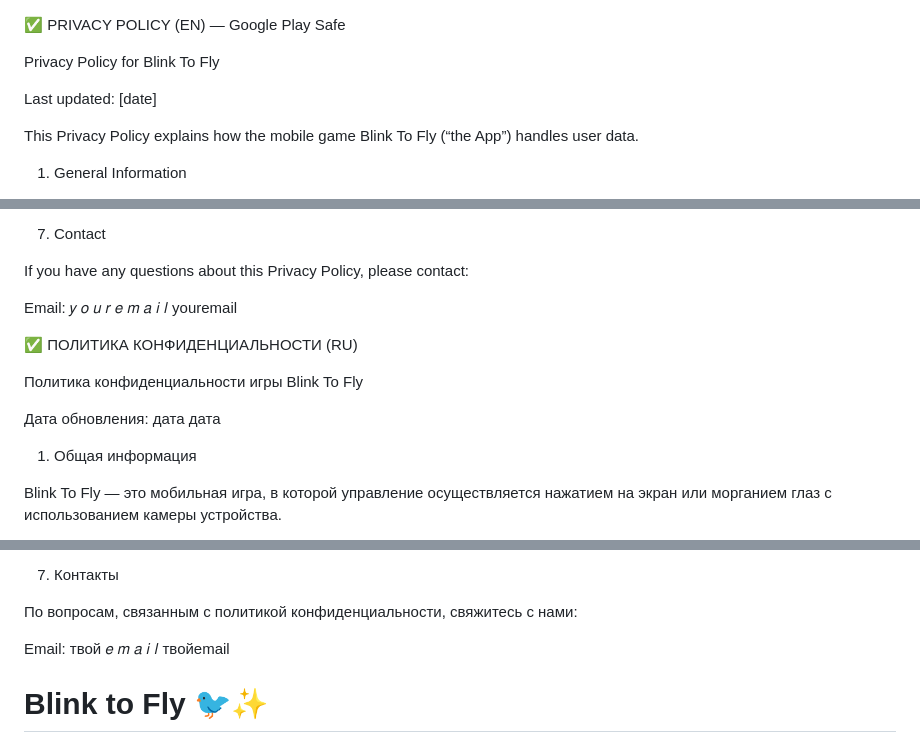
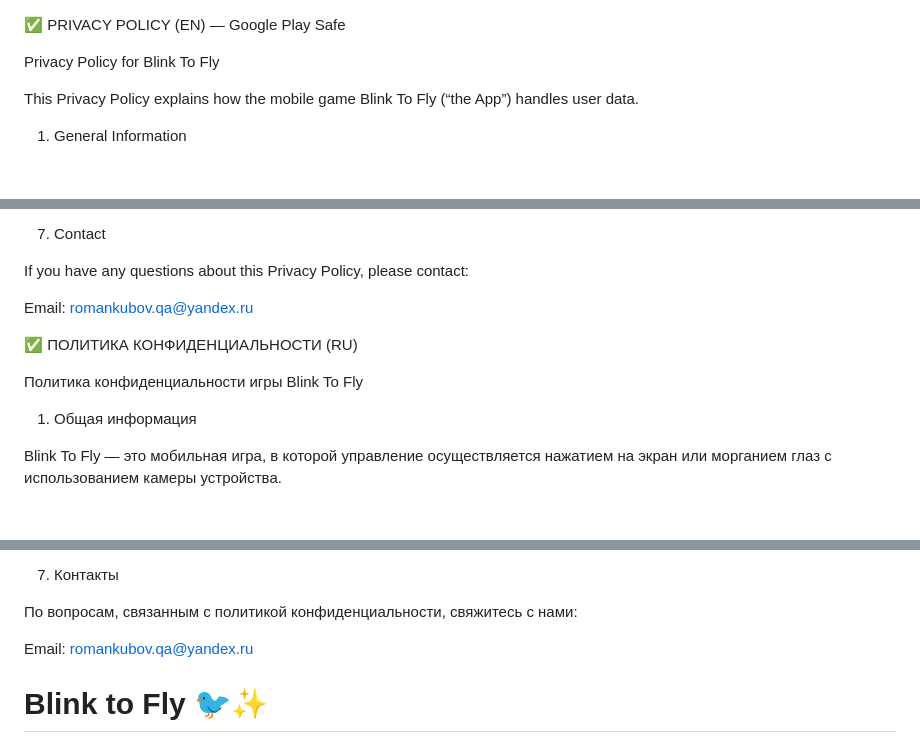
Before and after one commit to romchik-qa/blink-to-fly-privacy, a Markdown page: README.md, 3 parts joined by grey strips. Rendered like a GitHub page; blank space fills up the shorter version.

```diff
--- a/README.md
+++ b/README.md
@@ -1,8 +1,6 @@
 ✅ PRIVACY POLICY (EN) — Google Play Safe
 
 Privacy Policy for Blink To Fly
-
-Last updated: [date]
 
 This Privacy Policy explains how the mobile game Blink To Fly (“the App”) handles user data.
 
@@ -74,25 +72,11 @@ Any changes will be published on this page.
 
 If you have any questions about this Privacy Policy, please contact:
 
-Email:
-𝑦
-𝑜
-𝑢
-𝑟
-𝑒
-𝑚
-𝑎
-𝑖
-𝑙
-youremail
+Email: romankubov.qa@yandex.ru
 
 ✅ ПОЛИТИКА КОНФИДЕНЦИАЛЬНОСТИ (RU)
 
 Политика конфиденциальности игры Blink To Fly
-
-Дата обновления:
-дата
-дата
 
 1. Общая информация
 
@@ -162,14 +146,7 @@ Blink To Fly — это мобильная игра, в которой упра
 
 По вопросам, связанным с политикой конфиденциальности, свяжитесь с нами:
 
-Email:
-твой
-𝑒
-𝑚
-𝑎
-𝑖
-𝑙
-твойemail
+Email: romankubov.qa@yandex.ru
 
 # Blink to Fly 🐦✨
 
```
